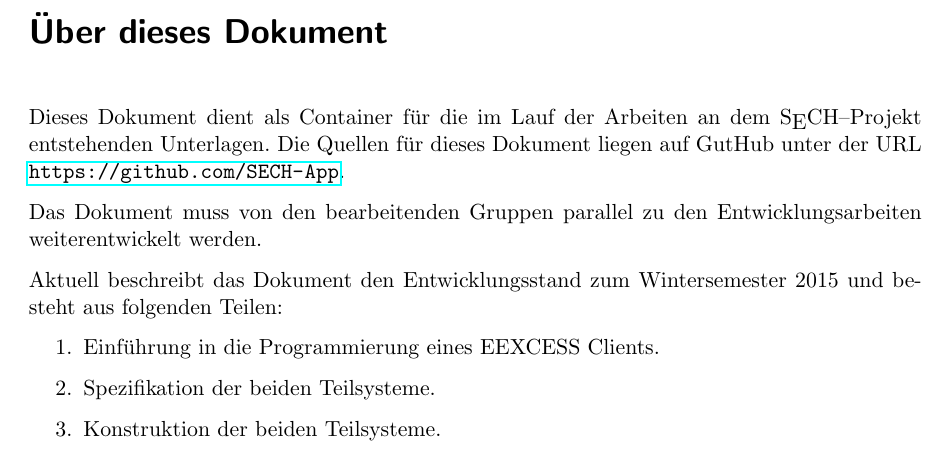
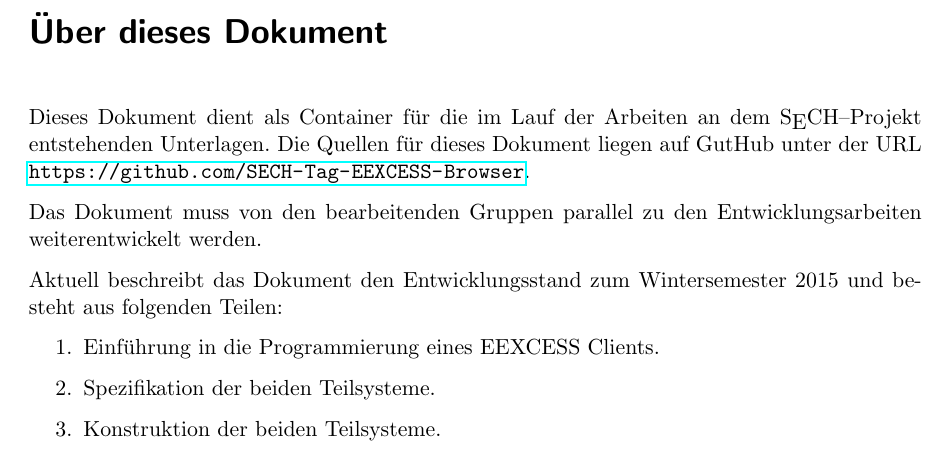
Before and after one commit to EEXCESS-Browser/Documentation, a LaTeX document (LaTeX/Spec.tex, which reads LaTeX/intro.tex): part of page 4 of 4, cut so that both start at the same text. Compiled offline with pdfLaTeX; the source files are stored in an older character set and shown here as Unicode; an older LaTeX class or package is replaced by its successor.

Commit message:
Anpassung der URL der Dokumentation

```diff
--- a/LaTeX/intro.tex
+++ b/LaTeX/intro.tex
@@ -3,7 +3,7 @@
 Dieses Dokument dient als Container für die im Lauf der
 Arbeiten an dem \SECH--Projekt entstehenden Unterlagen. Die
 Quellen für dieses Dokument liegen auf GutHub unter der URL
-\url{https://github.com/SECH-App}.
+\url{https://github.com/SECH-Tag-EEXCESS-Browser}.
 
 Das Dokument muss von den bearbeitenden Gruppen parallel zu den
 Entwicklungsarbeiten weiterentwickelt werden.
```
